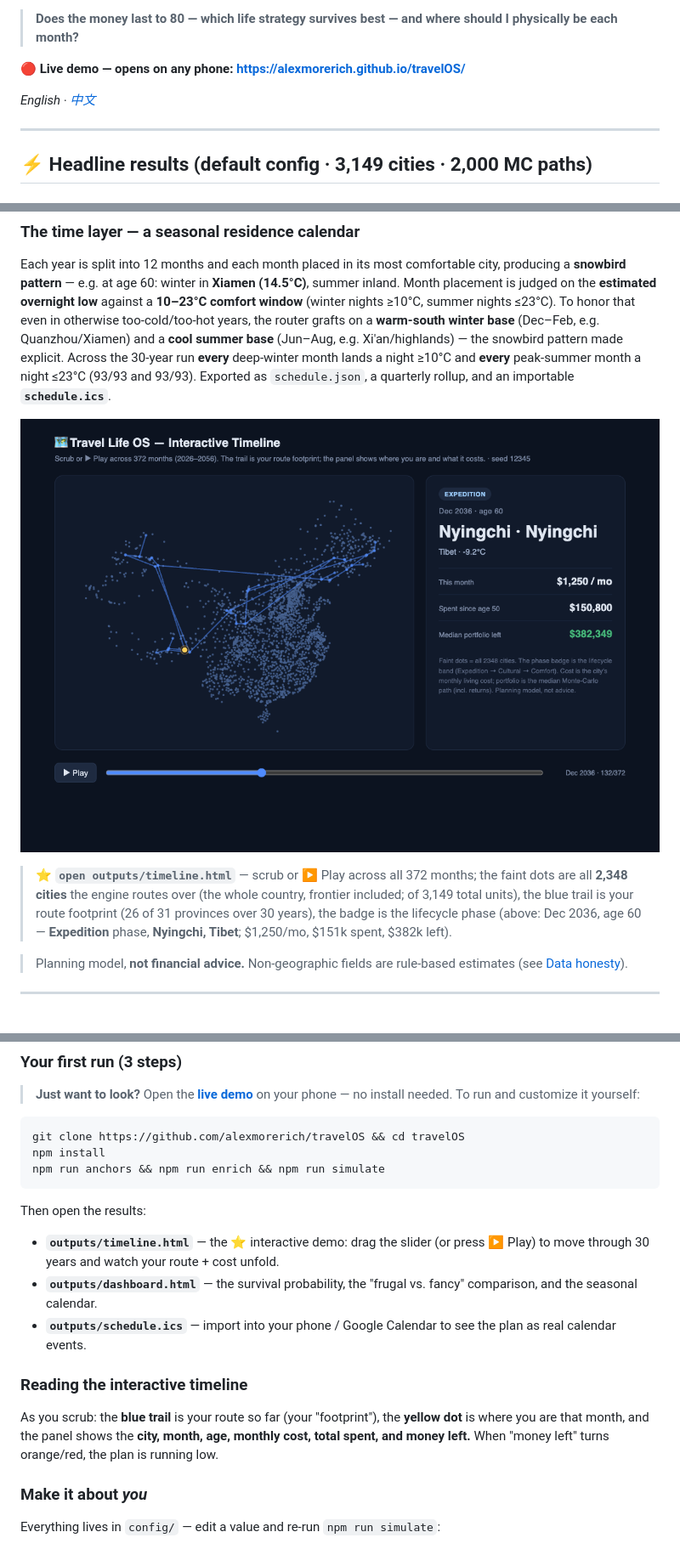
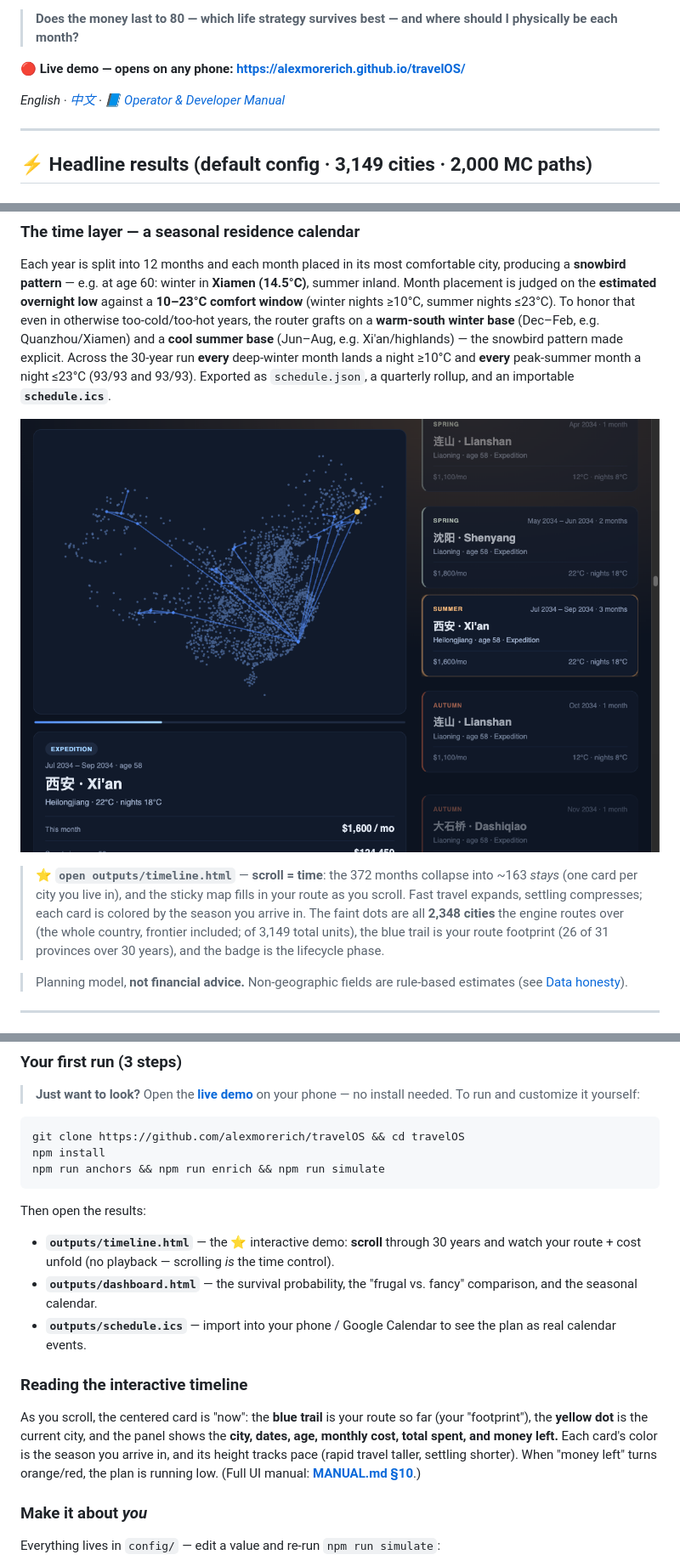
Before and after one commit to alexmorerich/travelOS, a Markdown page: README.md, 3 parts joined by grey strips. Shown at 85% size. GitHub-like rendering; pictures changed too: docs/timeline.png.

```diff
--- a/README.md
+++ b/README.md
@@ -8,7 +8,7 @@ A constrained life-trajectory optimizer — *not* a travel planner. It loads **3
 
 **🔴 Live demo — opens on any phone:** **<https://alexmorerich.github.io/travelOS/>**
 
-*English · [中文](#-中文文档)*
+*English · [中文](#-中文文档) · [📘 Operator & Developer Manual](MANUAL.md)*
 
 ---
 
@@ -60,5 +60,5 @@ Each year is split into 12 months and each month placed in its most comfortable
 
-> ⭐ **`open outputs/timeline.html`** — scrub or ▶ Play across all 372 months; the faint dots are all **2,348 cities** the engine routes over (the whole country, frontier included; of 3,149 total units), the blue trail is your route footprint (26 of 31 provinces over 30 years), the badge is the lifecycle phase (above: Dec 2036, age 60 — **Expedition** phase, **Nyingchi, Tibet**; $1,250/mo, $151k spent, $382k left).
+> ⭐ **`open outputs/timeline.html`** — **scroll = time**: the 372 months collapse into ~163 *stays* (one card per city you live in), and the sticky map fills in your route as you scroll. Fast travel expands, settling compresses; each card is colored by the season you arrive in. The faint dots are all **2,348 cities** the engine routes over (the whole country, frontier included; of 3,149 total units), the blue trail is your route footprint (26 of 31 provinces over 30 years), and the badge is the lifecycle phase.
 
 > Planning model, **not financial advice.** Non-geographic fields are rule-based estimates (see [Data honesty](#data-honesty)).
 
@@ -134,13 +134,13 @@ npm run anchors && npm run enrich && npm run simulate
 
 Then open the results:
 
-- **`outputs/timeline.html`** — the ⭐ interactive demo: drag the slider (or press ▶ Play) to move through 30 years and watch your route + cost unfold.
+- **`outputs/timeline.html`** — the ⭐ interactive demo: **scroll** through 30 years and watch your route + cost unfold (no playback — scrolling *is* the time control).
 - **`outputs/dashboard.html`** — the survival probability, the "frugal vs. fancy" comparison, and the seasonal calendar.
 - **`outputs/schedule.ics`** — import into your phone / Google Calendar to see the plan as real calendar events.
 
 ### Reading the interactive timeline
 
-As you scrub: the **blue trail** is your route so far (your "footprint"), the **yellow dot** is where you are that month, and the panel shows the **city, month, age, monthly cost, total spent, and money left.** When "money left" turns orange/red, the plan is running low.
+As you scroll, the centered card is "now": the **blue trail** is your route so far (your "footprint"), the **yellow dot** is the current city, and the panel shows the **city, dates, age, monthly cost, total spent, and money left.** Each card's color is the season you arrive in, and its height tracks pace (rapid travel taller, settling shorter). When "money left" turns orange/red, the plan is running low. (Full UI manual: **[MANUAL.md §10](MANUAL.md#10-the-life-timeline-ui)**.)
 
 ### Make it about *you*
 
```
Also changed, not shown: other parts of README.md (+7 -7 lines), MANUAL.md (added, +536 -0 lines), 4 other files.
